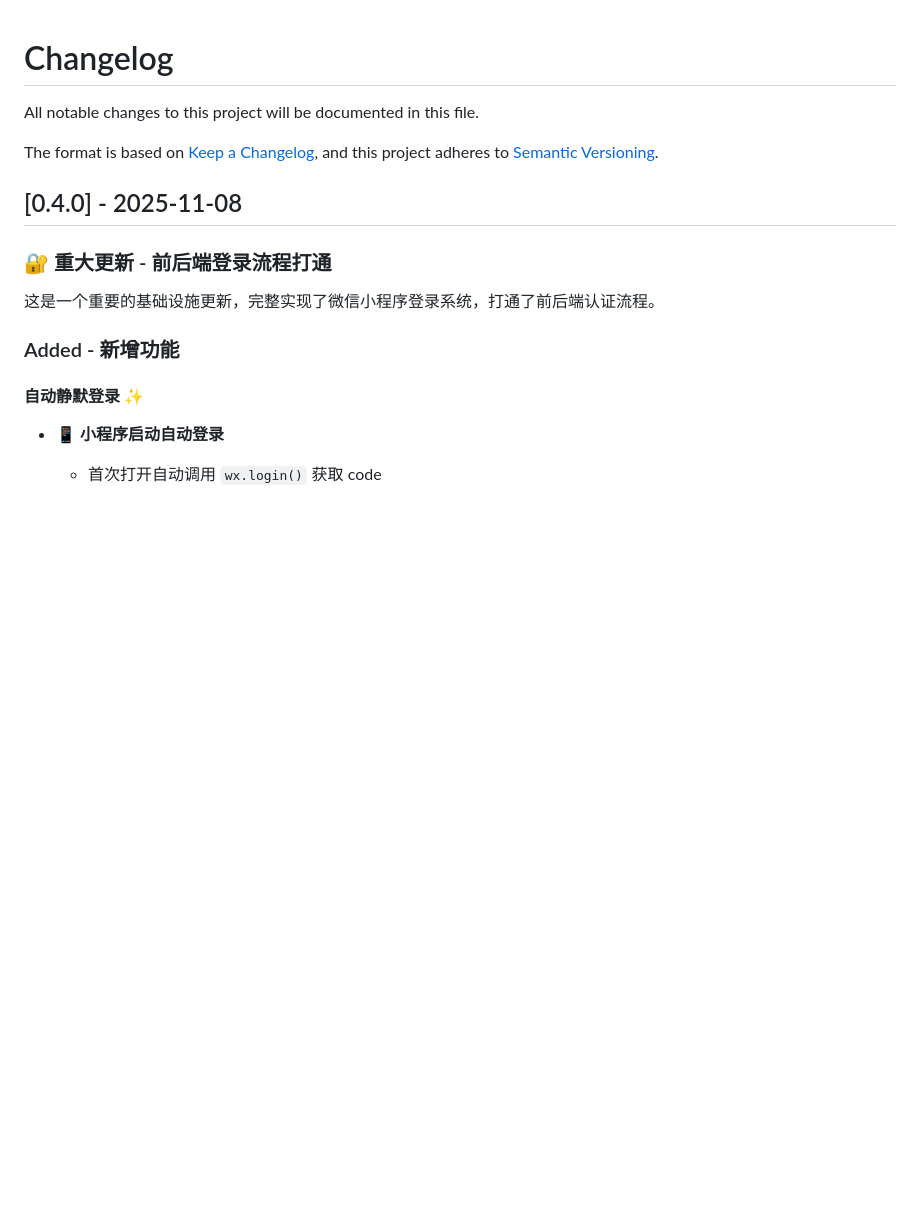
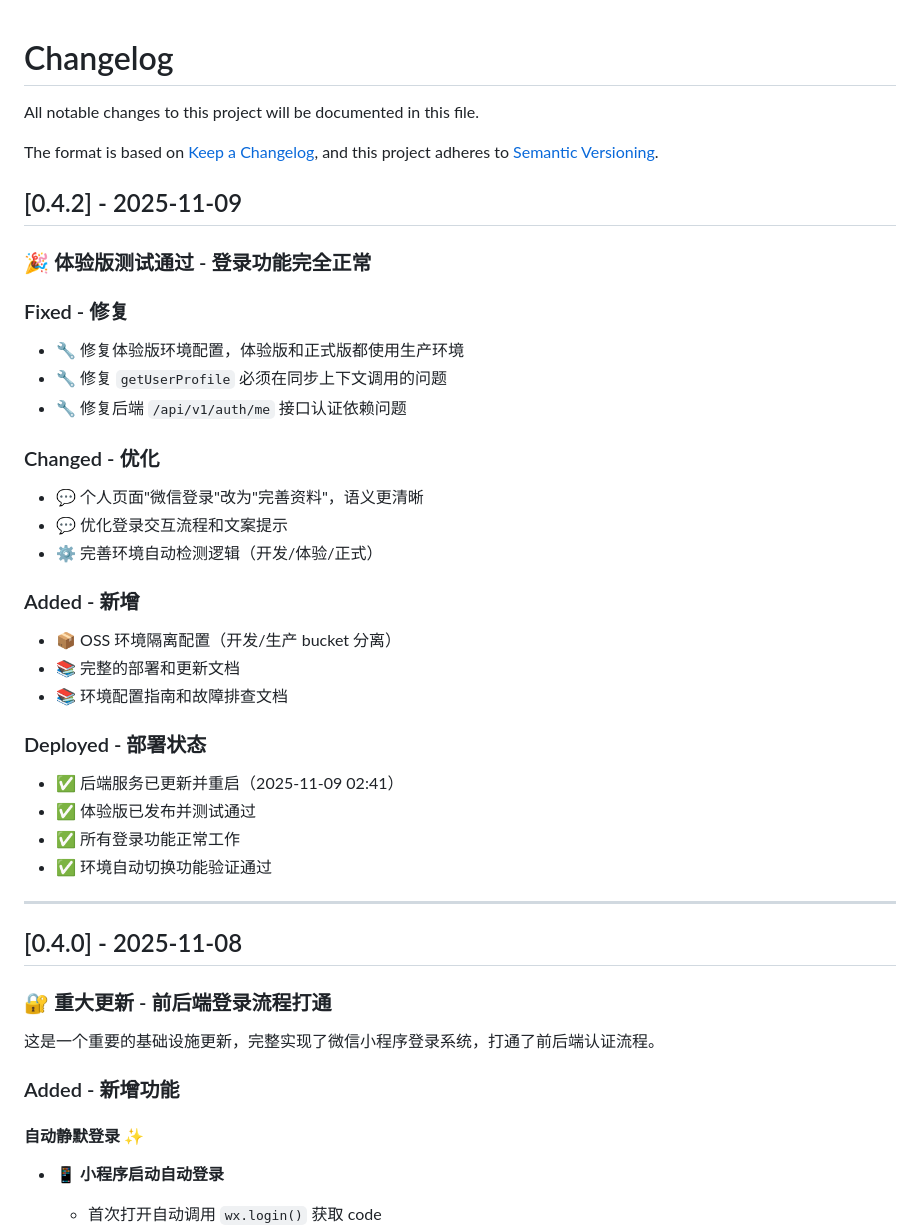
Before and after one commit to cosmosva/Cshine, a Markdown page: CHANGELOG.md, the part around the change. Rendered like a GitHub page; blank space fills up the shorter version.

Commit message:
docs: 更新 CHANGELOG v0.4.2 - 体验版测试通过

```diff
--- a/CHANGELOG.md
+++ b/CHANGELOG.md
@@ -4,6 +4,33 @@ All notable changes to this project will be documented in this file.
 
 The format is based on [Keep a Changelog](https://keepachangelog.com/en/1.0.0/),
 and this project adheres to [Semantic Versioning](https://semver.org/spec/v2.0.0.html).
+
+## [0.4.2] - 2025-11-09
+
+### 🎉 体验版测试通过 - 登录功能完全正常
+
+### Fixed - 修复
+- 🔧 修复体验版环境配置，体验版和正式版都使用生产环境
+- 🔧 修复 `getUserProfile` 必须在同步上下文调用的问题
+- 🔧 修复后端 `/api/v1/auth/me` 接口认证依赖问题
+
+### Changed - 优化
+- 💬 个人页面"微信登录"改为"完善资料"，语义更清晰
+- 💬 优化登录交互流程和文案提示
+- ⚙️ 完善环境自动检测逻辑（开发/体验/正式）
+
+### Added - 新增
+- 📦 OSS 环境隔离配置（开发/生产 bucket 分离）
+- 📚 完整的部署和更新文档
+- 📚 环境配置指南和故障排查文档
+
+### Deployed - 部署状态
+- ✅ 后端服务已更新并重启（2025-11-09 02:41）
+- ✅ 体验版已发布并测试通过
+- ✅ 所有登录功能正常工作
+- ✅ 环境自动切换功能验证通过
+
+---
 
 ## [0.4.0] - 2025-11-08
 
```
